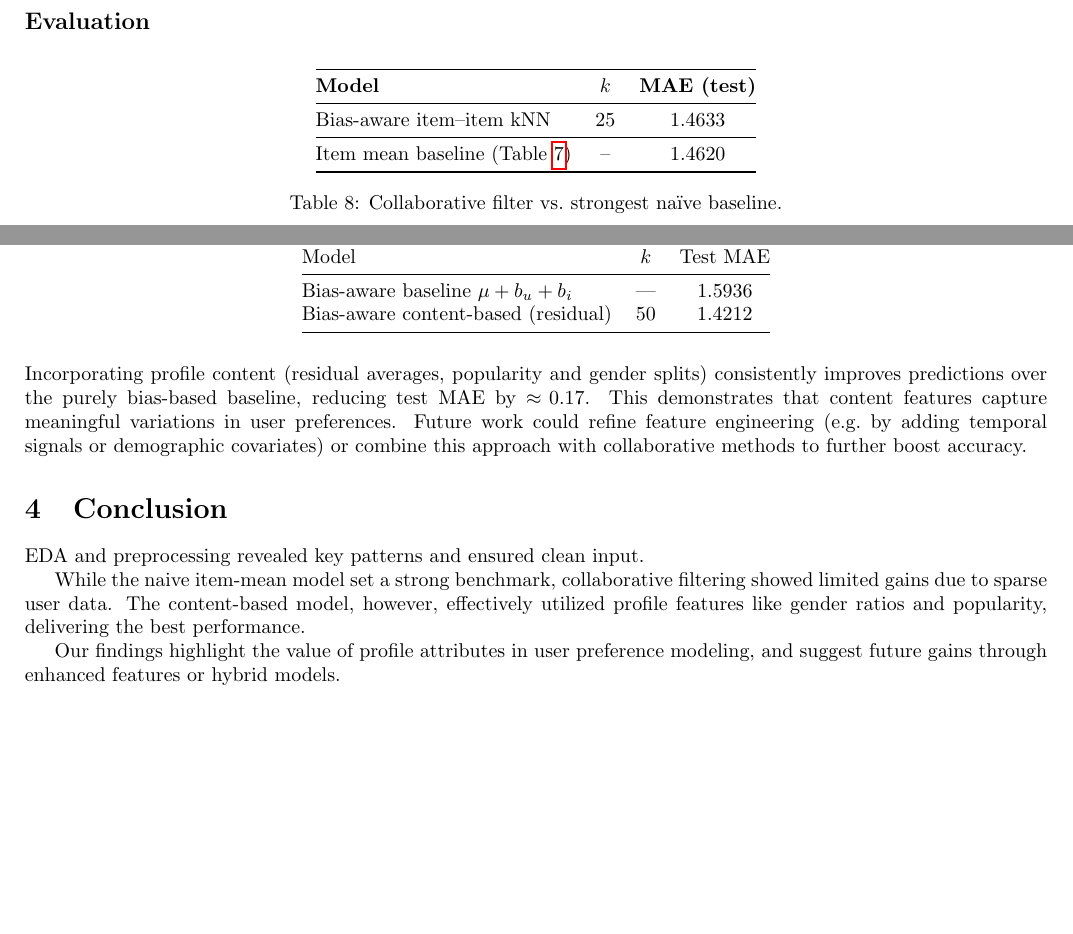
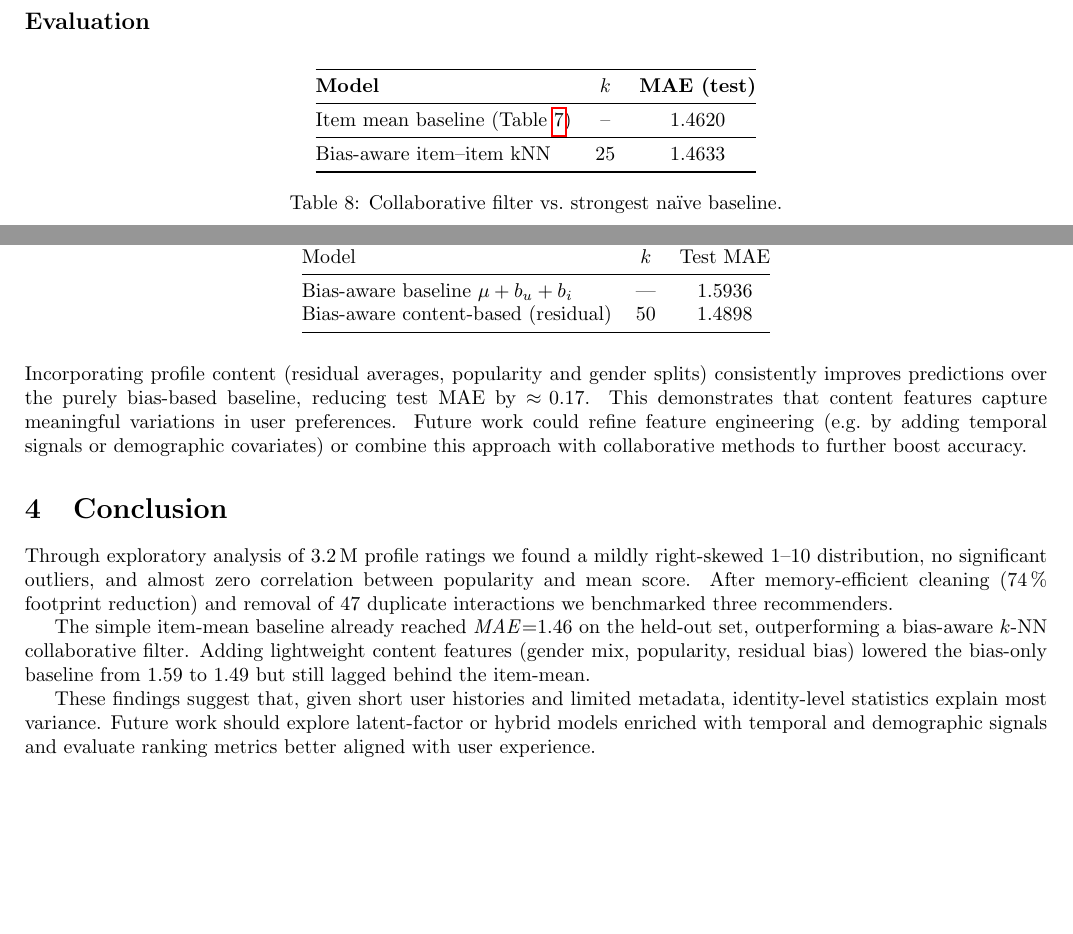
Before and after one commit to USI-Projects-Collection/DA-Dating-Profile, a LaTeX document (report/main.tex, which reads report/inputs/collaborativeFiltering.tex, report/inputs/conclusion.tex, report/inputs/contentBasedFiltering.tex): two parts of pages 4 and 5 of 5, joined at a grey line, cut so that both start at the same text. Compiled offline with pdfLaTeX.

Commit message:
final remakrs

```diff
--- a/report/inputs/collaborativeFiltering.tex
+++ b/report/inputs/collaborativeFiltering.tex
@@ -38,8 +38,8 @@ values offered negligible gains.
   \begin{tabular}{@{}lcc@{}}
     \toprule
     \textbf{Model} & \textbf{$k$} & \textbf{MAE (test)} \\ \midrule
-    Bias-aware item–item kNN & 25 & 1.4633 \\ \midrule
-    Item mean baseline (Table~\ref{tab:naive}) & -- & 1.4620 \\ \bottomrule
+    Item mean baseline (Table~\ref{tab:naive}) & -- & 1.4620 \\ \midrule
+    Bias-aware item–item kNN & 25 & 1.4633 \\ \bottomrule
   \end{tabular}
   \caption{Collaborative filter vs.\ strongest naïve baseline.}
   \label{tab:cf}
--- a/report/inputs/conclusion.tex
+++ b/report/inputs/conclusion.tex
@@ -1,5 +1,5 @@
-EDA and preprocessing revealed key patterns and ensured clean input.
+Through exploratory analysis of 3.2\,M profile ratings we found a mildly right‑skewed 1--10 distribution, no significant outliers, and almost zero correlation between popularity and mean score. After memory‑efficient cleaning (74\,\% footprint reduction) and removal of 47 duplicate interactions we benchmarked three recommenders.
 
-While the naive item-mean model set a strong benchmark, collaborative filtering showed limited gains due to sparse user data. The content-based model, however, effectively utilized profile features like gender ratios and popularity, delivering the best performance.
+The simple item‑mean baseline already reached \textit{MAE}=1.46 on the held‑out set, outperforming a bias‑aware $k$‑NN collaborative filter. Adding lightweight content features (gender mix, popularity, residual bias) lowered the bias‑only baseline from 1.59 to 1.49 but still lagged behind the item‑mean.
 
-Our findings highlight the value of profile attributes in user preference modeling, and suggest future gains through enhanced features or hybrid models.
+These findings suggest that, given short user histories and limited metadata, identity‑level statistics explain most variance. Future work should explore latent‑factor or hybrid models enriched with temporal and demographic signals and evaluate ranking metrics better aligned with user experience.
--- a/report/inputs/contentBasedFiltering.tex
+++ b/report/inputs/contentBasedFiltering.tex
@@ -36,7 +36,7 @@ We performed a grid-search over \(k\in\{5,10,20,50,100\}\) on a held-out validat
     Model                            & \(k\) & Test MAE \\
     \midrule
     Bias-aware baseline \(\mu+b_u+b_i\)     & —     & 1.5936   \\
-    Bias-aware content-based (residual)     & 50    & 1.4212   \\
+    Bias-aware content-based (residual)     & 50    & 1.4898   \\
 
     \bottomrule
   \end{tabular}
```
Also changed, not shown: report/main.pdf, 1 other file.
